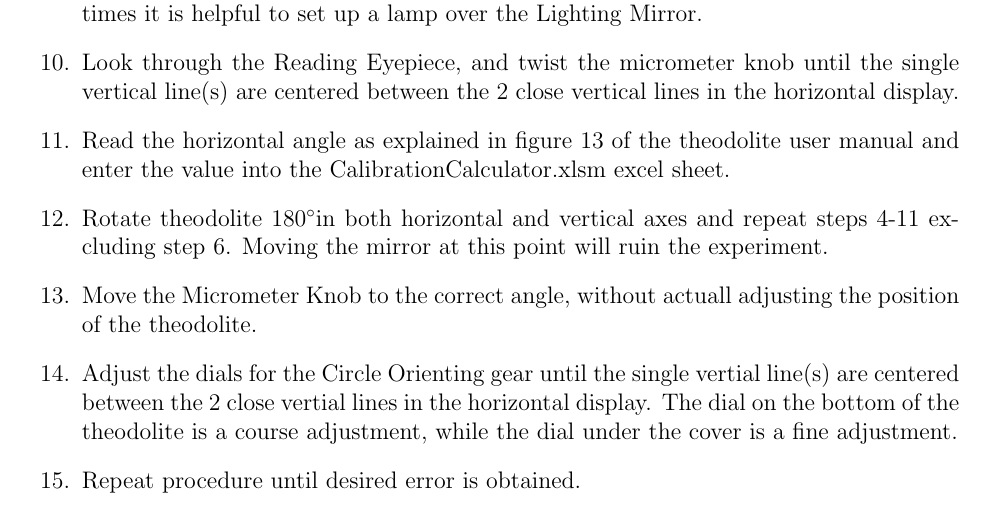
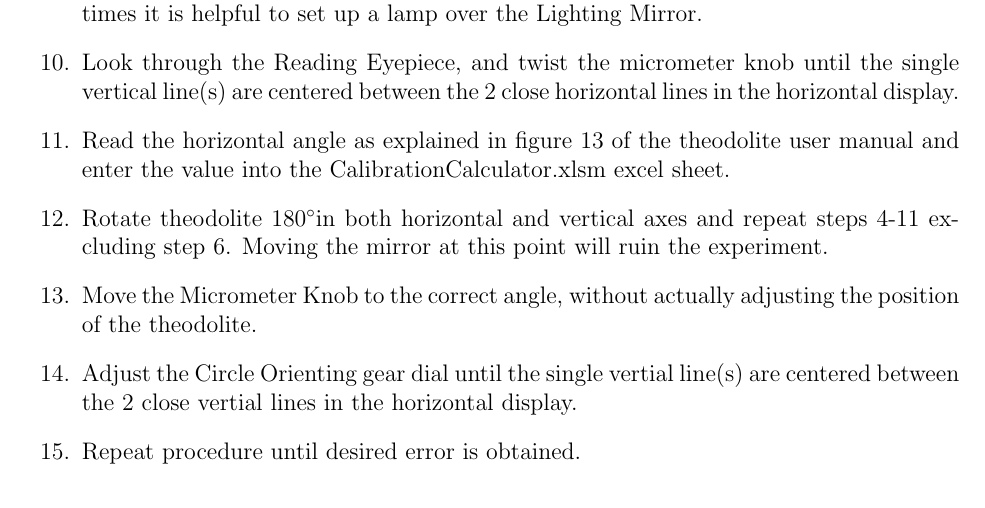
Before and after one commit to MosesLab/Analog-Theodolite-Cal, a LaTeX document (Callibration.tex): part of page 2 of 2, cut so that both start at the same text. Compiled offline with pdfLaTeX.

Commit message:
Commit with corrected procedure.

```diff
--- a/Callibration.tex
+++ b/Callibration.tex
@@ -43,11 +43,11 @@ The analog Kern DKM2-AEC theodolite may be used in the optical alignment of the
 	\item Focus theodolite at infinity or until return cross-hairs are clearly visible.
 	\item Adjusting the tip tilt of the theodolite, center the return cross-hairs with the original cross-hairs.
 	\item Adjust the Lighting Mirror so all displays are visible in the Reading Eyepiece. Sometimes it is helpful to set up a lamp over the Lighting Mirror.
-	\item Look through the Reading Eyepiece, and twist the micrometer knob until the single vertical line(s) are centered between the 2 close vertical lines in the horizontal display.
+	\item Look through the Reading Eyepiece, and twist the micrometer knob until the single vertical line(s) are centered between the 2 close horizontal lines in the horizontal display.
 	\item Read the horizontal angle as explained in figure 13 of the theodolite user manual and enter the value into the CalibrationCalculator.xlsm excel sheet.
 	\item Rotate theodolite 180\degree in both horizontal and vertical axes and repeat steps 4-11 excluding step 6. Moving the mirror at this point will ruin the experiment.
-	\item Move the Micrometer Knob to the correct angle, without actuall adjusting the position of the theodolite.
-	\item Adjust the dials for the Circle Orienting gear until the single vertial line(s) are centered between the 2 close vertial lines in the horizontal display. The dial on the bottom of the theodolite is a course adjustment, while the dial under the cover is a fine adjustment.
+	\item Move the Micrometer Knob to the correct angle, without actually adjusting the position of the theodolite.
+	\item Adjust the Circle Orienting gear dial until the single vertial line(s) are centered between the 2 close vertial lines in the horizontal display.
 	\item Repeat procedure until desired error is obtained.
     \end{enumerate}
 
```
Also changed, not shown: Callibration.pdf, 3 other files.
